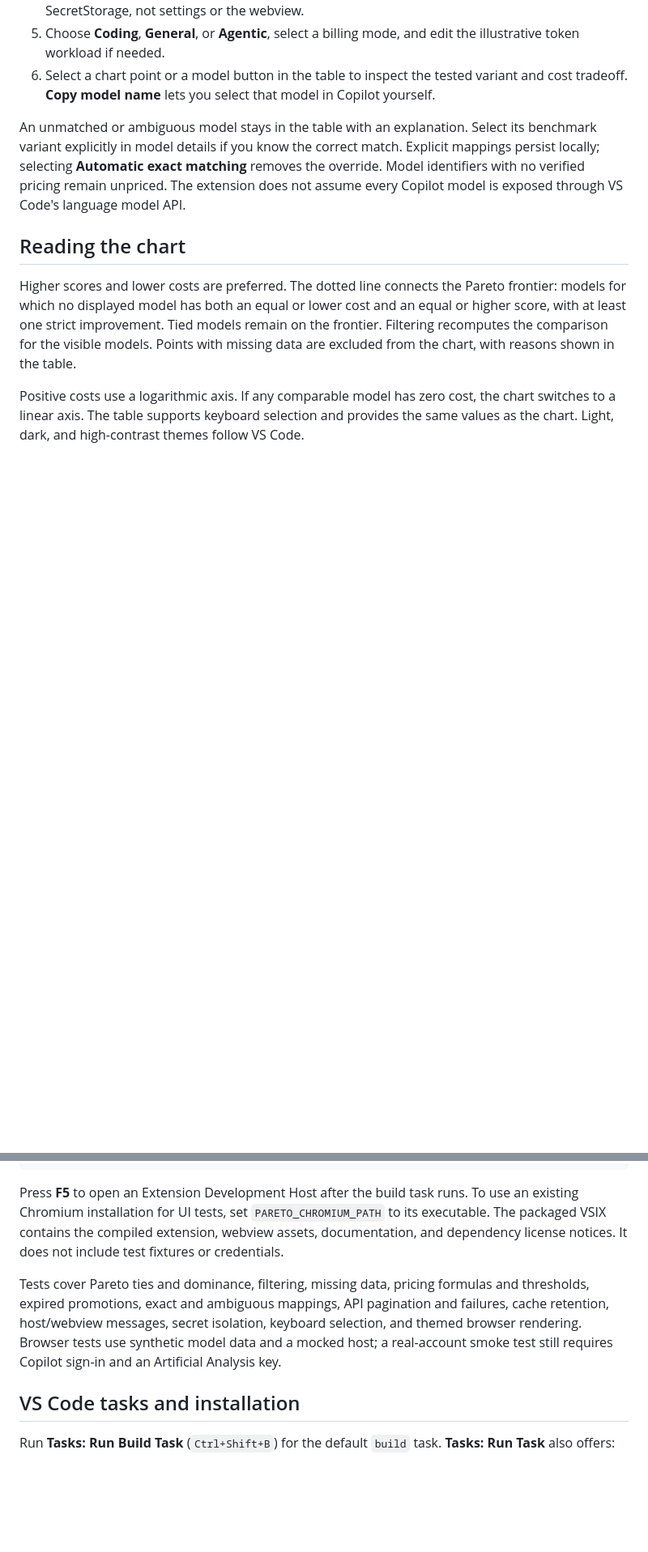
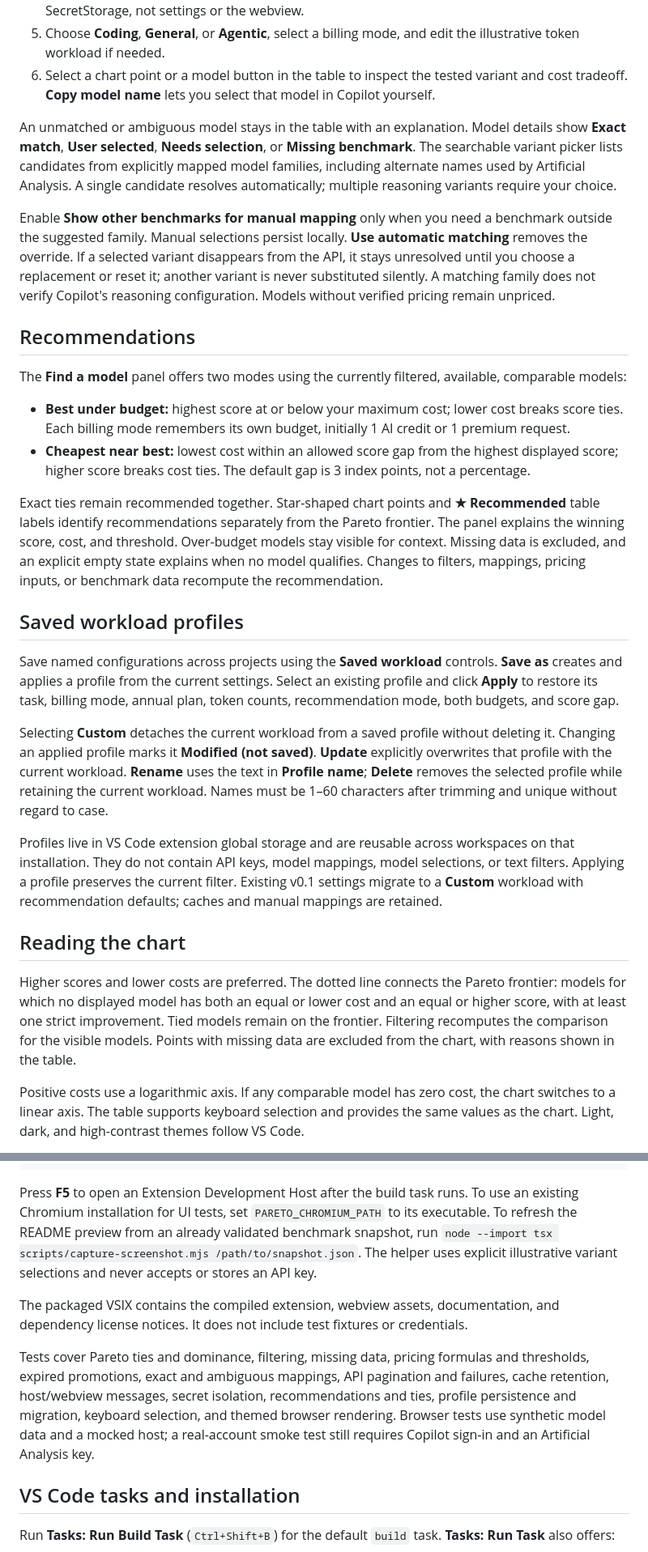
Before and after one commit to loumalouomega/Pareto-GHC-Comparator, a Markdown page: README.md, 2 parts joined by grey strips. Shown: that part at 81% size. Rendered like a GitHub page; blank space fills up the shorter version.

````diff
--- a/README.md
+++ b/README.md
@@ -17,7 +17,26 @@ Webview preview captured with live Artificial Analysis data. The ten catalog mod
 5. Choose **Coding**, **General**, or **Agentic**, select a billing mode, and edit the illustrative token workload if needed.
 6. Select a chart point or a model button in the table to inspect the tested variant and cost tradeoff. **Copy model name** lets you select that model in Copilot yourself.
 
-An unmatched or ambiguous model stays in the table with an explanation. Select its benchmark variant explicitly in model details if you know the correct match. Explicit mappings persist locally; selecting **Automatic exact matching** removes the override. Model identifiers with no verified pricing remain unpriced. The extension does not assume every Copilot model is exposed through VS Code's language model API.
+An unmatched or ambiguous model stays in the table with an explanation. Model details show **Exact match**, **User selected**, **Needs selection**, or **Missing benchmark**. The searchable variant picker lists candidates from explicitly mapped model families, including alternate names used by Artificial Analysis. A single candidate resolves automatically; multiple reasoning variants require your choice.
+
+Enable **Show other benchmarks for manual mapping** only when you need a benchmark outside the suggested family. Manual selections persist locally. **Use automatic matching** removes the override. If a selected variant disappears from the API, it stays unresolved until you choose a replacement or reset it; another variant is never substituted silently. A matching family does not verify Copilot's reasoning configuration. Models without verified pricing remain unpriced.
+
+## Recommendations
+
+The **Find a model** panel offers two modes using the currently filtered, available, comparable models:
+
+- **Best under budget:** highest score at or below your maximum cost; lower cost breaks score ties. Each billing mode remembers its own budget, initially 1 AI credit or 1 premium request.
+- **Cheapest near best:** lowest cost within an allowed score gap from the highest displayed score; higher score breaks cost ties. The default gap is 3 index points, not a percentage.
+
+Exact ties remain recommended together. Star-shaped chart points and **★ Recommended** table labels identify recommendations separately from the Pareto frontier. The panel explains the winning score, cost, and threshold. Over-budget models stay visible for context. Missing data is excluded, and an explicit empty state explains when no model qualifies. Changes to filters, mappings, pricing inputs, or benchmark data recompute the recommendation.
+
+## Saved workload profiles
+
+Save named configurations across projects using the **Saved workload** controls. **Save as** creates and applies a profile from the current settings. Select an existing profile and click **Apply** to restore its task, billing mode, annual plan, token counts, recommendation mode, both budgets, and score gap.
+
+Selecting **Custom** detaches the current workload from a saved profile without deleting it. Changing an applied profile marks it **Modified (not saved)**. **Update** explicitly overwrites that profile with the current workload. **Rename** uses the text in **Profile name**; **Delete** removes the selected profile while retaining the current workload. Names must be 1–60 characters after trimming and unique without regard to case.
+
+Profiles live in VS Code extension global storage and are reusable across workspaces on that installation. They do not contain API keys, model mappings, model selections, or text filters. Applying a profile preserves the current filter. Existing v0.1 settings migrate to a **Custom** workload with recommendation defaults; caches and manual mappings are retained.
 
 ## Reading the chart
 
@@ -67,9 +86,11 @@ npm run package
 npm run install:extension
 ```
 
-Press **F5** to open an Extension Development Host after the build task runs. To use an existing Chromium installation for UI tests, set `PARETO_CHROMIUM_PATH` to its executable. The packaged VSIX contains the compiled extension, webview assets, documentation, and dependency license notices. It does not include test fixtures or credentials.
+Press **F5** to open an Extension Development Host after the build task runs. To use an existing Chromium installation for UI tests, set `PARETO_CHROMIUM_PATH` to its executable. To refresh the README preview from an already validated benchmark snapshot, run `node --import tsx scripts/capture-screenshot.mjs /path/to/snapshot.json`. The helper uses explicit illustrative variant selections and never accepts or stores an API key.
 
-Tests cover Pareto ties and dominance, filtering, missing data, pricing formulas and thresholds, expired promotions, exact and ambiguous mappings, API pagination and failures, cache retention, host/webview messages, secret isolation, keyboard selection, and themed browser rendering. Browser tests use synthetic model data and a mocked host; a real-account smoke test still requires Copilot sign-in and an Artificial Analysis key.
+The packaged VSIX contains the compiled extension, webview assets, documentation, and dependency license notices. It does not include test fixtures or credentials.
+
+Tests cover Pareto ties and dominance, filtering, missing data, pricing formulas and thresholds, expired promotions, exact and ambiguous mappings, API pagination and failures, cache retention, host/webview messages, secret isolation, recommendations and ties, profile persistence and migration, keyboard selection, and themed browser rendering. Browser tests use synthetic model data and a mocked host; a real-account smoke test still requires Copilot sign-in and an Artificial Analysis key.
 
 ## VS Code tasks and installation
 
````
Also changed, not shown: other parts of README.md (+4 -4 lines), docs/extension-preview.png, 17 other files.
